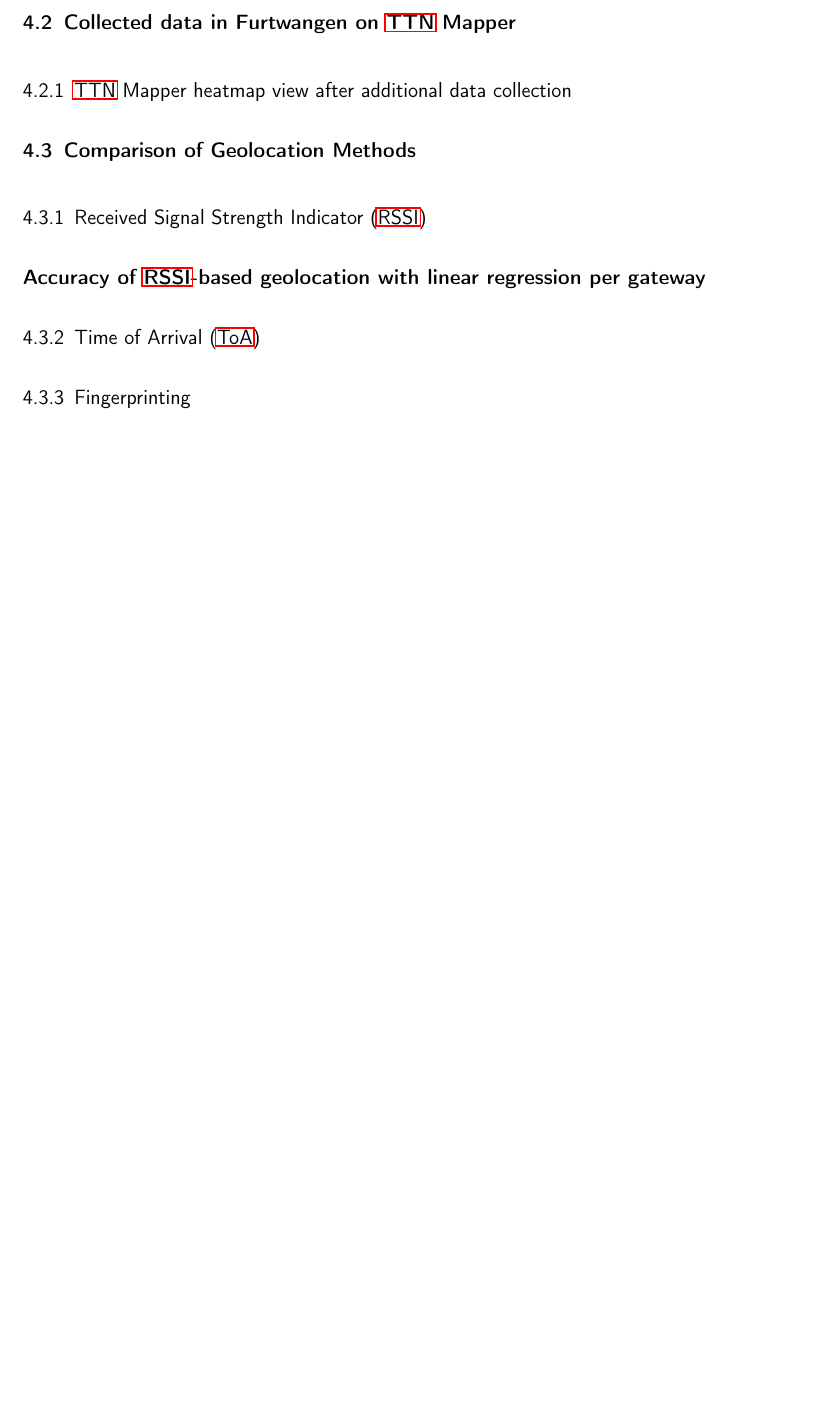
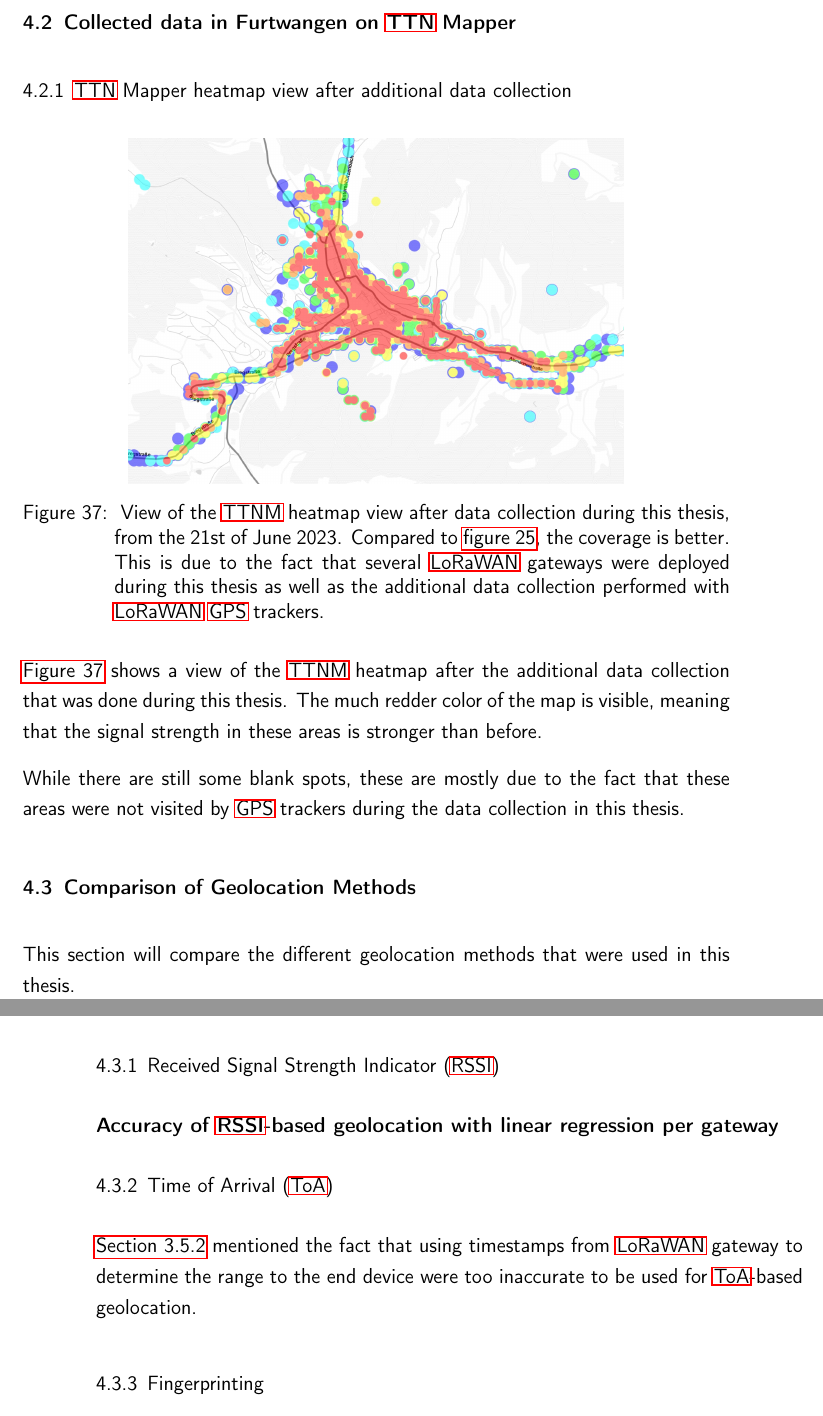
Before and after one commit to Bassadin/Master-Thesis-INM, a LaTeX thesis (thesis/main.tex, which reads thesis/content/4_conclusion.tex): part of page 76 of 87 before the commit and two parts of pages 76 and 77 of 89 after it, the two joined at a grey line, cut so that both start at the same text, the shorter picture padded with empty space. Compiled offline with pdfLaTeX.

Commit message:
more conclusion stuff

```diff
--- a/thesis/content/4_conclusion.tex
+++ b/thesis/content/4_conclusion.tex
@@ -99,17 +99,28 @@
 
 \section{Collected data in Furtwangen on \acl{TTNM}}\label{sec:collected-data-in-furtwangen-on-ttnm}
 
-% TODO: add before and after images of TTN Mapper heatmap
-
-% TODO mention that collecting sats and accuracy data also would have been possible
+% TODO: add after images of TTN Mapper heatmap
 
 \subsection{\acl{TTNM} heatmap view after additional data collection}\label{sec:ttm_heatmap_after}
 
-% TODO add after image of TTN Mapper heatmap
+\begin{figure}[htbp]
+    \centering
+    \includegraphics[width=0.7\textwidth]{pictures/ttn-mapper/ttnm_heatmap_after_data_collection.jpg}
+    \caption{
+        View of the \ac{TTNM} heatmap view after data collection during this thesis, from the 21st of June 2023.
+        Compared to \cref{pic:ttnm-before-data-collection}, the coverage is better.
+        This is due to the fact that several \ac{LoRaWAN} gateways were deployed during this thesis as well as the additional data collection performed with \ac{LoRaWAN} \ac{GPS} trackers.
+    }\label{pic:ttnm-heatmap-after-data-collection}
+\end{figure}
+
+\Cref{pic:ttnm-heatmap-after-data-collection} shows a view of the \ac{TTNM} heatmap after the additional data collection that was done during this thesis.
+The much redder color of the map is visible, meaning that the signal strength in these areas is stronger than before.
+
+While there are still some blank spots, these are mostly due to the fact that these areas were not visited by \ac{GPS} trackers during the data collection in this thesis.
 
 \section{Comparison of Geolocation Methods}
 
-% TODO compare the geolocation methods
+This section will compare the different geolocation methods that were used in this thesis.
 
 \subsection{\acf{RSSI}}
 
@@ -119,6 +130,7 @@
 
 \subsection{\acf{ToA}}\label{subsec:conclusion-toa-tdoa}
 
+\Cref{subsec:toa-based-multilateration-implementation} mentioned the fact that using timestamps from \ac{LoRaWAN} gateway to determine the range to the end device were too inaccurate to be used for \ac{ToA}-based geolocation.
 
 % TODO: not feasible due to lack of nanosecond level timestamps as well as the fact that the gateways' timestamps are not synchronized with the nodes' timestamps in all cases
 
```
Also changed, not shown: thesis/content/3_implementation.tex (+1 -1 lines), thesis/pictures/ttn-mapper/ttnm_heatmap_after_data_collection.jpg (added).
